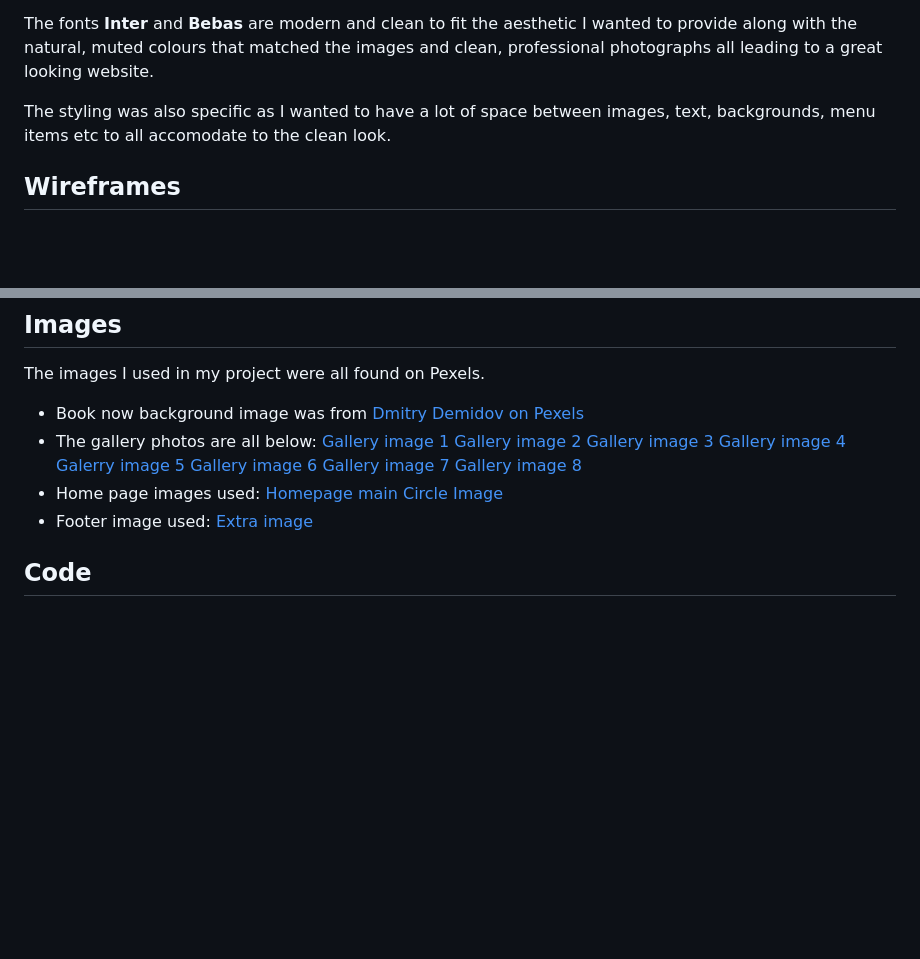
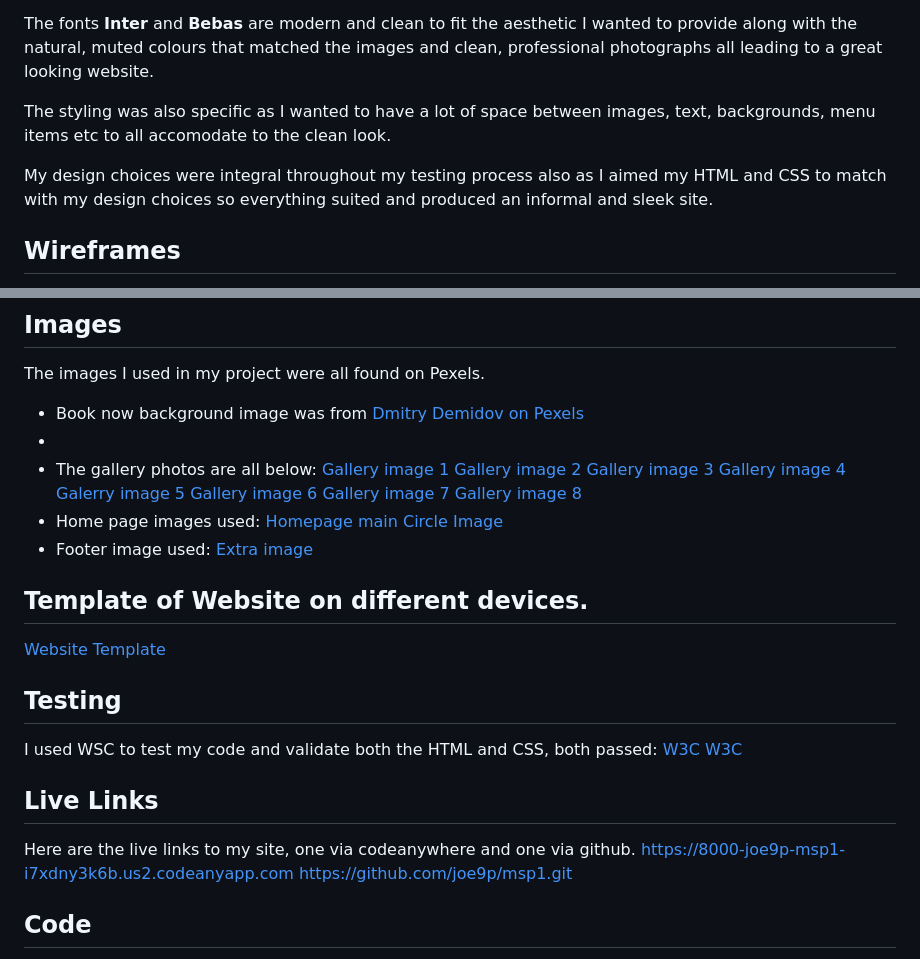
Before and after one commit to joe9p/msp1, a Markdown page: README.md, 2 parts joined by grey strips. Rendered like a GitHub page; blank space fills up the shorter version.

Commit message:
feat:added new readme

```diff
--- a/README.md
+++ b/README.md
@@ -21,6 +21,8 @@ The fonts **Inter** and **Bebas** are modern and clean to fit the aesthetic I wa
 
 The styling was also specific as I wanted to have a lot of space between images, text, backgrounds, menu items etc to all accomodate to the clean look.
 
+My design choices were integral throughout my testing process also as I aimed my HTML and CSS to match with my design choices so everything suited and produced an informal and sleek site.
+
 ## Wireframes
 
 Below is the wireframes I designed before creating my website to show the design I wanted to go for and how the contents would be displayed.
@@ -43,9 +45,24 @@ These wireframes were created using [Balsamiq](https://balsamiq.com/).
 ## Images
 The images I used in my project were all found on Pexels.
 - Book now background image was from [Dmitry Demidov on Pexels](https://www.pexels.com/photo/silver-dynamic-microphone-on-black-microphone-stand-3783471/)
+-
 - The gallery photos are all below: [Gallery image 1](https://images.pexels.com/photos/164938/pexels-photo-164938.jpeg?auto=compress&cs=tinysrgb&w=1260&h=750&dpr=2) [Gallery image 2](https://images.pexels.com/photos/4988128/pexels-photo-4988128.jpeg?auto=compress&cs=tinysrgb&w=1260&h=750&dpr=2") [Gallery image 3](https://images.pexels.com/photos/7586136/pexels-photo-7586136.jpeg?auto=compress&cs=tinysrgb&w=1260&h=750&dpr=2) [Gallery image 4](https://images.pexels.com/photos/8132970/pexels-photo-8132970.jpeg?auto=compress&cs=tinysrgb&w=1260&h=750&dpr=2) [Galerry image 5](https://images.pexels.com/photos/7088373/pexels-photo-7088373.jpeg?auto=compress&cs=tinysrgb&w=1260&h=750&dpr=2) [Gallery image 6](https://images.pexels.com/photos/7086742/pexels-photo-7086742.jpeg?auto=compress&cs=tinysrgb&w=1260&h=750&dpr=2) [Gallery image 7](https://images.pexels.com/photos/9422904/pexels-photo-9422904.jpeg?auto=compress&cs=tinysrgb&w=1260&h=750&dpr=2) [Gallery image 8](https://images.pexels.com/photos/3990847/pexels-photo-3990847.jpeg?auto=compress&cs=tinysrgb&w=1260&h=750&dpr=2)
 - Home page images used: [Homepage main](https://images.pexels.com/photos/7802300/pexels-photo-7802300.jpeg?auto=compress&cs=tinysrgb&w=1260&h=750&dpr=2) [Circle Image](https://images.pexels.com/photos/9644665/pexels-photo-9644665.jpeg?auto=compress&cs=tinysrgb&w=1260&h=750&dpr=2)
 - Footer image used: [Extra image](https://images.pexels.com/photos/7159271/pexels-photo-7159271.jpeg?auto=compress&cs=tinysrgb&w=1260&h=750&dpr=2)
+
+## Template of Website on different devices.
+[Website Template](https://ibb.co/cg26Xh7)
+
+## Testing
+I used WSC to test my code and validate both the HTML and CSS, both passed:
+[W3C](https://ibb.co/GH23cL8)
+[W3C](https://ibb.co/kBTkVzC)
+
+## Live Links
+Here are the live links to my site, one via codeanywhere and one via github.
+ https://8000-joe9p-msp1-i7xdny3k6b.us2.codeanyapp.com
+ https://github.com/joe9p/msp1.git
+
 ## Code
 - All the code used in the project is my own but I did need help occsionally when coding.
 - I used Stack Overflow and W3 Schools when I was stuck with a piece of code or needed help with ideas on how to structure my CSS. For example in the 'intropara' 'circle-container' 'welcome' and 'studiogallertext' CSS tags.
```
